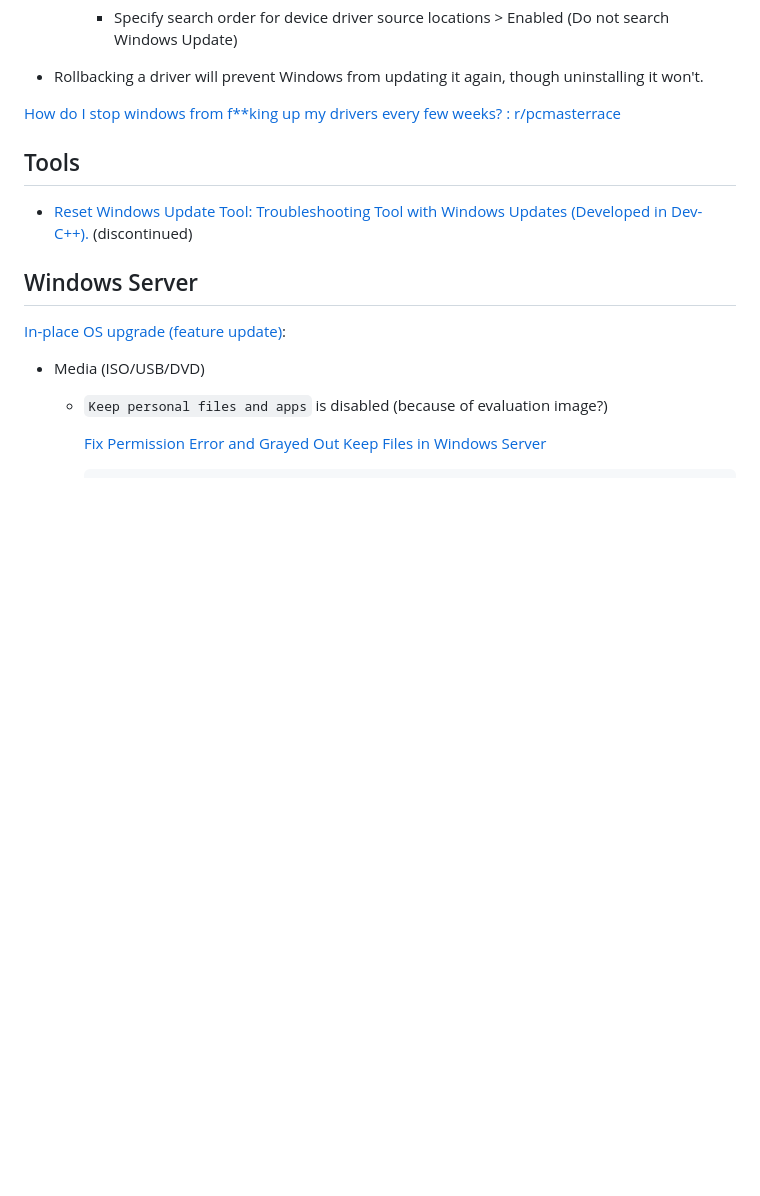
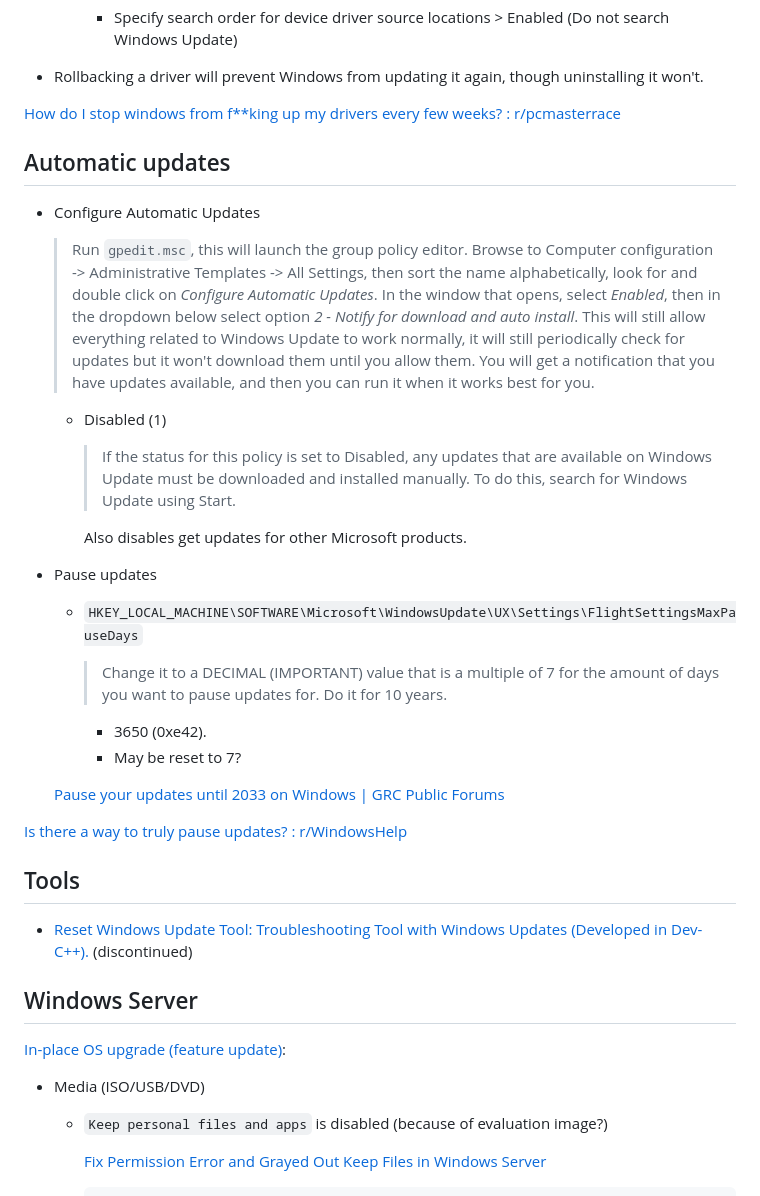
Before and after one commit to Chaoses-Ib/Windows, a Markdown page: Windows/Update.md, the part around the change. GitHub-like rendering; blank space fills up the shorter version.

Commit message:
Windows: Update: Automatic: Add

```diff
--- a/Windows/Update.md
+++ b/Windows/Update.md
@@ -23,6 +23,28 @@
 - Rollbacking a driver will prevent Windows from updating it again, though uninstalling it won't.
 
 [How do I stop windows from f\*\*king up my drivers every few weeks? : r/pcmasterrace](https://www.reddit.com/r/pcmasterrace/comments/12ggm4t/how_do_i_stop_windows_from_fking_up_my_drivers/)
+
+## Automatic updates
+- Configure Automatic Updates
+
+  > Run `gpedit.msc`, this will launch the group policy editor. Browse to Computer configuration -> Administrative Templates -> All Settings, then sort the name alphabetically, look for and double click on *Configure Automatic Updates*. In the window that opens, select *Enabled*, then in the dropdown below select option *2 - Notify for download and auto install*. This will still allow everything related to Windows Update to work normally, it will still periodically check for updates but it won't download them until you allow them. You will get a notification that you have updates available, and then you can run it when it works best for you.
+
+  - Disabled (1)
+
+    > If the status for this policy is set to Disabled, any updates that are available on Windows Update must be downloaded and installed manually. To do this, search for Windows Update using Start.
+
+    Also disables get updates for other Microsoft products.
+
+- Pause updates
+  - `HKEY_LOCAL_MACHINE\SOFTWARE\Microsoft\WindowsUpdate\UX\Settings\FlightSettingsMaxPauseDays`
+
+    > Change it to a DECIMAL (IMPORTANT) value that is a multiple of 7 for the amount of days you want to pause updates for. Do it for 10 years.
+    - 3650 (0xe42).
+    - May be reset to 7?
+
+  [Pause your updates until 2033 on Windows | GRC Public Forums](https://forums.grc.com/threads/pause-your-updates-until-2033-on-windows.1717/)
+
+[Is there a way to truly pause updates? : r/WindowsHelp](https://www.reddit.com/r/WindowsHelp/comments/1bl5gor/is_there_a_way_to_truly_pause_updates/)
 
 ## Tools
 - [Reset Windows Update Tool: Troubleshooting Tool with Windows Updates (Developed in Dev-C++).](https://github.com/ManuelGil/Reset-Windows-Update-Tool) (discontinued)
```
